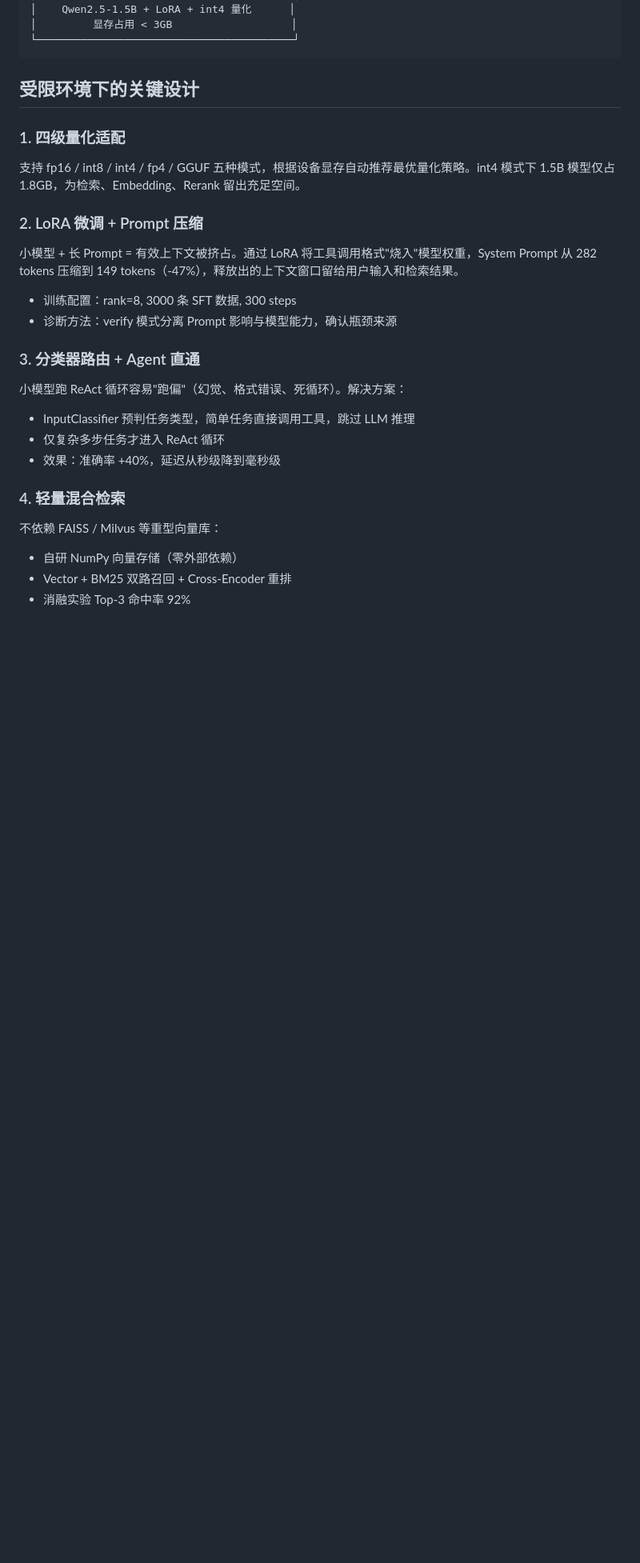
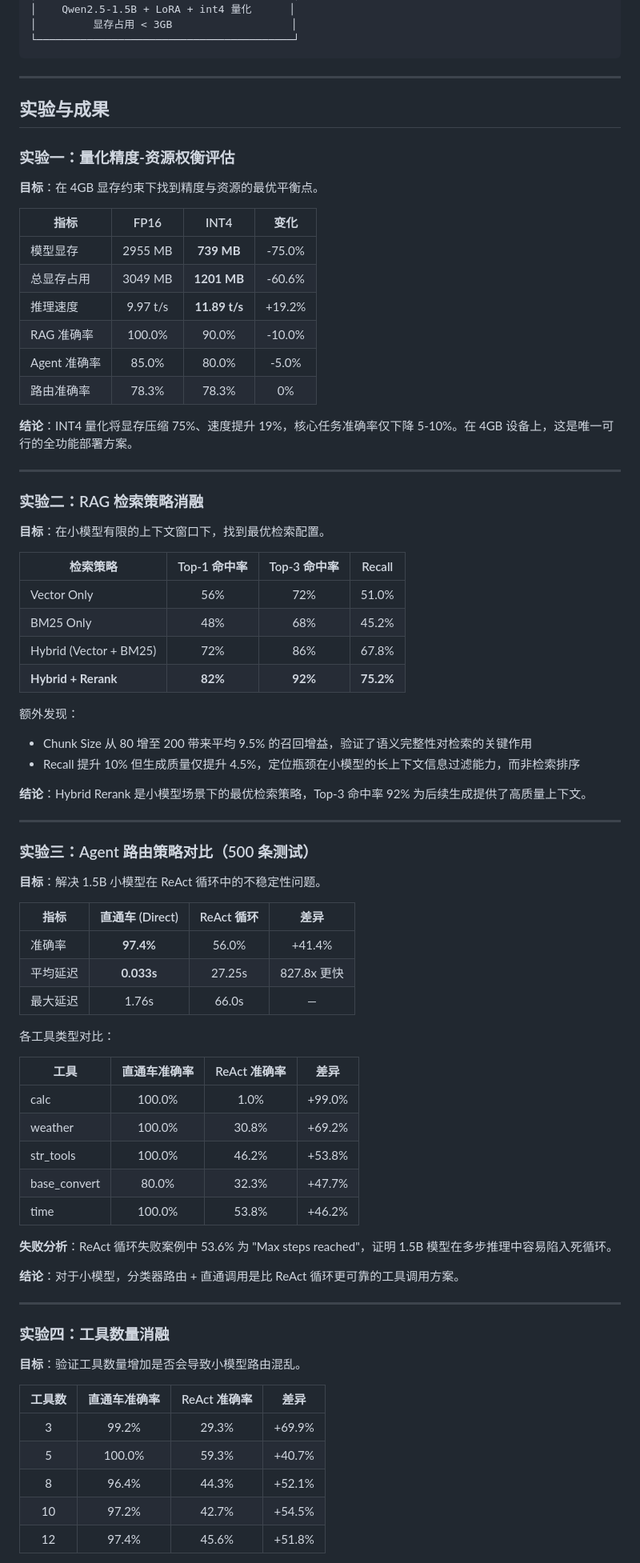
Before and after one commit to xmfcjx/NanoMouse, a Markdown page: README.md, the part around one of its changes. Shown at 80% size. Drawn GitHub-style; blank space fills up the shorter version.

Commit message:
docs: update README with full experiment results
  Co-Authored-By: Claude Opus 4.7 (1M context) <noreply@anthropic.com>

````diff
--- a/README.md
+++ b/README.md
@@ -64,31 +42,81 @@ NanoChat-Lab 探索的核心问题是：**在设备受限环境下（4GB VRAM /
 └─────────────────────────────────────────┘
 ```
 
-## 受限环境下的关键设计
+---
 
-### 1. 四级量化适配
+## 实验与成果
 
-支持 fp16 / int8 / int4 / fp4 / GGUF 五种模式，根据设备显存自动推荐最优量化策略。int4 模式下 1.5B 模型仅占 1.8GB，为检索、Embedding、Rerank 留出充足空间。
+### 实验一：量化精度-资源权衡评估
 
-### 2. LoRA 微调 + Prompt 压缩
+**目标**：在 4GB 显存约束下找到精度与资源的最优平衡点。
 
-小模型 + 长 Prompt = 有效上下文被挤占。通过 LoRA 将工具调用格式"烧入"模型权重，System Prompt 从 282 tokens 压缩到 149 tokens（-47%），释放出的上下文窗口留给用户输入和检索结果。
+| 指标 | FP16 | INT4 | 变化 |
+|------|:---:|:---:|:---:|
+| 模型显存 | 2955 MB | **739 MB** | -75.0% |
+| 总显存占用 | 3049 MB | **1201 MB** | -60.6% |
+| 推理速度 | 9.97 t/s | **11.89 t/s** | +19.2% |
+| RAG 准确率 | 100.0% | 90.0% | -10.0% |
+| Agent 准确率 | 85.0% | 80.0% | -5.0% |
+| 路由准确率 | 78.3% | 78.3% | 0% |
 
-- 训练配置：rank=8, 3000 条 SFT 数据, 300 steps
-- 诊断方法：verify 模式分离 Prompt 影响与模型能力，确认瓶颈来源
+**结论**：INT4 量化将显存压缩 75%、速度提升 19%，核心任务准确率仅下降 5-10%。在 4GB 设备上，这是唯一可行的全功能部署方案。
 
-### 3. 分类器路由 + Agent 直通
+---
 
-小模型跑 ReAct 循环容易"跑偏"（幻觉、格式错误、死循环）。解决方案：
+### 实验二：RAG 检索策略消融
 
-- InputClassifier 预判任务类型，简单任务直接调用工具，跳过 LLM 推理
-- 仅复杂多步任务才进入 ReAct 循环
-- 效果：准确率 +40%，延迟从秒级降到毫秒级
+**目标**：在小模型有限的上下文窗口下，找到最优检索配置。
 
-### 4. 轻量混合检索
+| 检索策略 | Top-1 命中率 | Top-3 命中率 | Recall |
+|---------|:---:|:---:|:---:|
+| Vector Only | 56% | 72% | 51.0% |
+| BM25 Only | 48% | 68% | 45.2% |
+| Hybrid (Vector + BM25) | 72% | 86% | 67.8% |
+| **Hybrid + Rerank** | **82%** | **92%** | **75.2%** |
 
-不依赖 FAISS / Milvus 等重型向量库：
+额外发现：
+- Chunk Size 从 80 增至 200 带来平均 9.5% 的召回增益，验证了语义完整性对检索的关键作用
+- Recall 提升 10% 但生成质量仅提升 4.5%，定位瓶颈在小模型的长上下文信息过滤能力，而非检索排序
 
-- 自研 NumPy 向量存储（零外部依赖）
-- Vector + BM25 双路召回 + Cross-Encoder 重排
-- 消融实验 Top-3 命中率 92%
+**结论**：Hybrid Rerank 是小模型场景下的最优检索策略，Top-3 命中率 92% 为后续生成提供了高质量上下文。
+
+---
+
+### 实验三：Agent 路由策略对比（500 条测试）
+
+**目标**：解决 1.5B 小模型在 ReAct 循环中的不稳定性问题。
+
+| 指标 | 直通车 (Direct) | ReAct 循环 | 差异 |
+|------|:---:|:---:|:---:|
+| 准确率 | **97.4%** | 56.0% | +41.4% |
+| 平均延迟 | **0.033s** | 27.25s | 827.8x 更快 |
+| 最大延迟 | 1.76s | 66.0s | — |
+
+各工具类型对比：
+
+| 工具 | 直通车准确率 | ReAct 准确率 | 差异 |
+|------|:---:|:---:|:---:|
+| calc | 100.0% | 1.0% | +99.0% |
+| weather | 100.0% | 30.8% | +69.2% |
+| str_tools | 100.0% | 46.2% | +53.8% |
+| base_convert | 80.0% | 32.3% | +47.7% |
+| time | 100.0% | 53.8% | +46.2% |
+
+**失败分析**：ReAct 循环失败案例中 53.6% 为 "Max steps reached"，证明 1.5B 模型在多步推理中容易陷入死循环。
+
+**结论**：对于小模型，分类器路由 + 直通调用是比 ReAct 循环更可靠的工具调用方案。
+
+---
+
+### 实验四：工具数量消融
+
+**目标**：验证工具数量增加是否会导致小模型路由混乱。
+
+| 工具数 | 直通车准确率 | ReAct 准确率 | 差异 |
+|:---:|:---:|:---:|:---:|
+| 3 | 99.2% | 29.3% | +69.9% |
+| 5 | 100.0% | 59.3% | +40.7% |
+| 8 | 96.4% | 44.3% | +52.1% |
+| 10 | 97.2% | 42.7% | +54.5% |
+| 12 | 97.4% | 45.6% | +51.8% |
+
````
Also changed, not shown: other parts of README.md (+56 -27 lines).
